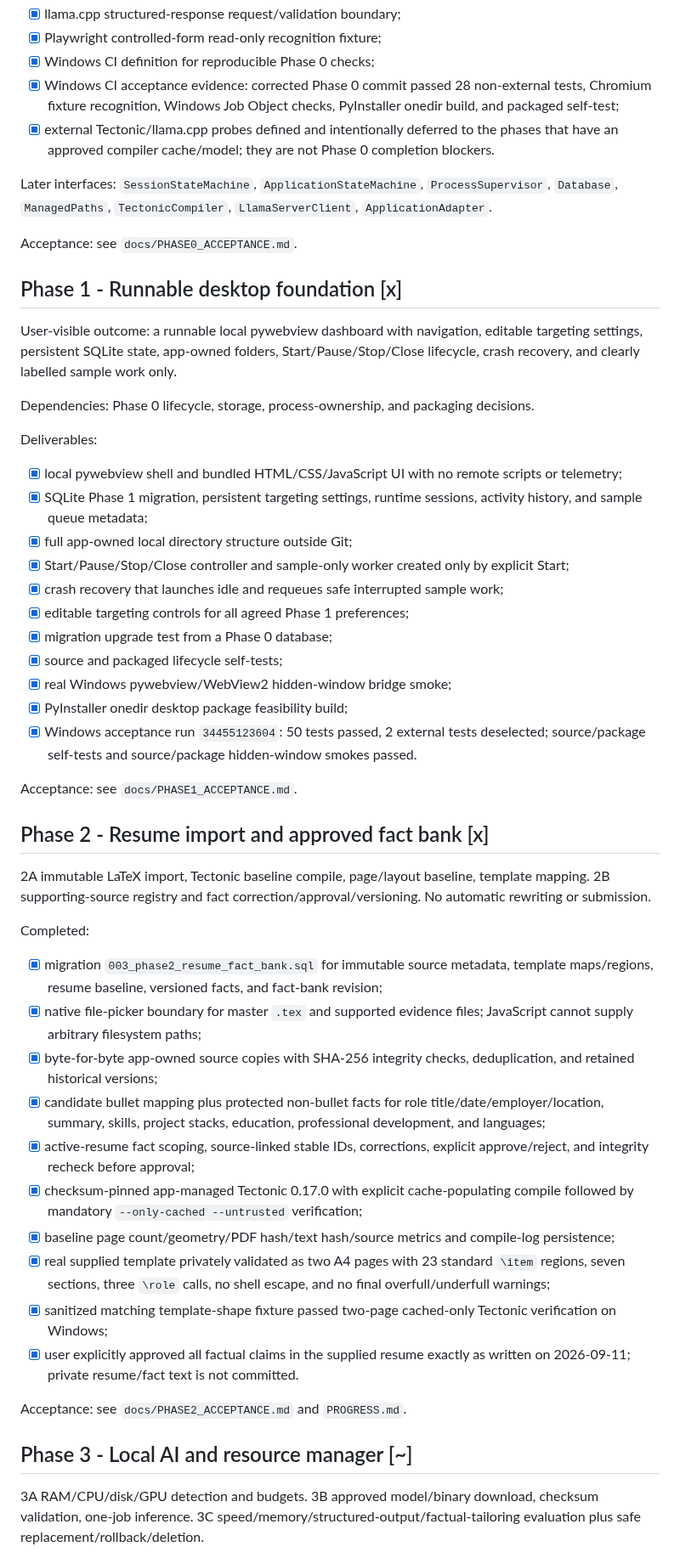
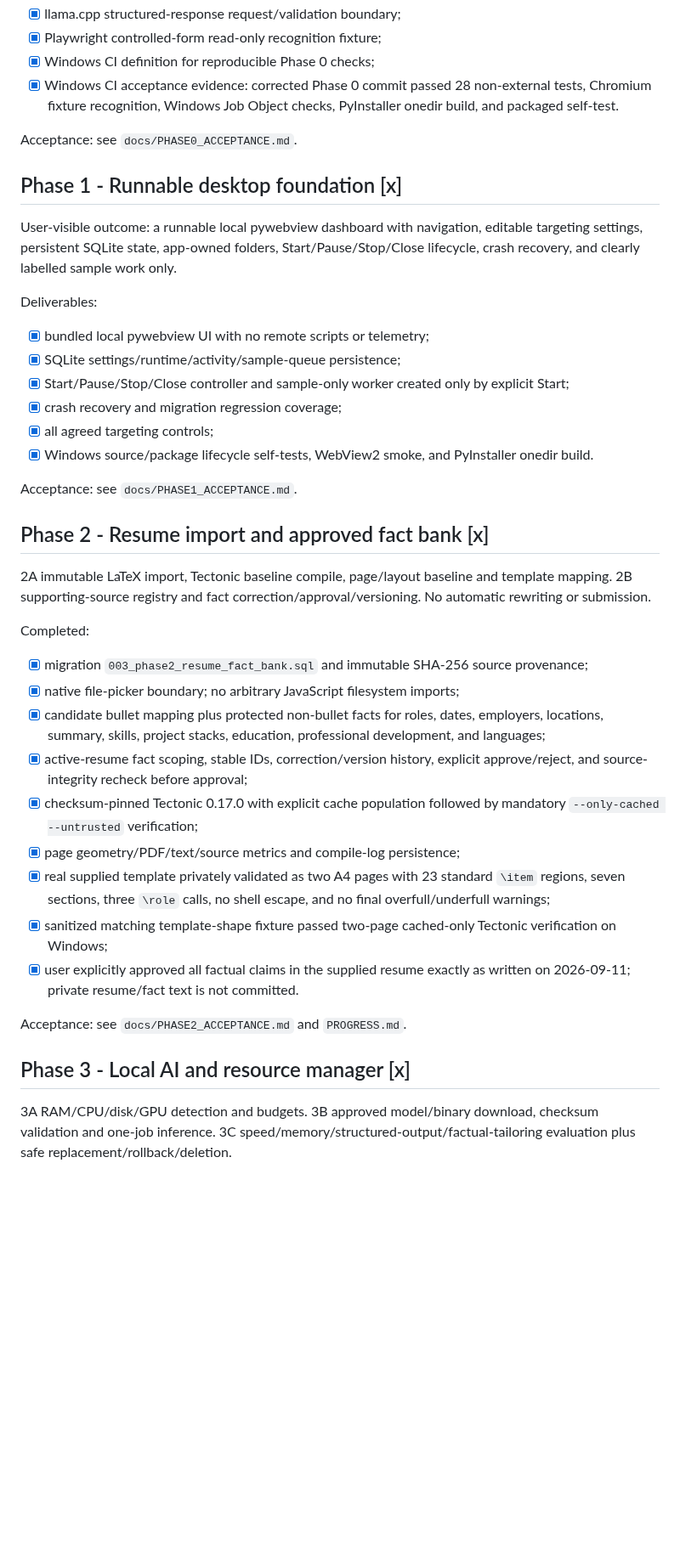
Before and after one commit to AaryaMody1301/jobpilot-local, a Markdown page: ROADMAP.md, the part around one of its changes. Shown at 85% size. Rendered like a GitHub page; blank space fills up the shorter version.

Commit message:
docs: mark phase3 complete after exact-head acceptance

```diff
--- a/ROADMAP.md
+++ b/ROADMAP.md
@@ -20,10 +20,7 @@ Deliverables:
 - [x] llama.cpp structured-response request/validation boundary;
 - [x] Playwright controlled-form read-only recognition fixture;
 - [x] Windows CI definition for reproducible Phase 0 checks;
-- [x] Windows CI acceptance evidence: corrected Phase 0 commit passed 28 non-external tests, Chromium fixture recognition, Windows Job Object checks, PyInstaller onedir build, and packaged self-test;
-- [x] external Tectonic/llama.cpp probes defined and intentionally deferred to the phases that have an approved compiler cache/model; they are not Phase 0 completion blockers.
-
-Later interfaces: `SessionStateMachine`, `ApplicationStateMachine`, `ProcessSupervisor`, `Database`, `ManagedPaths`, `TectonicCompiler`, `LlamaServerClient`, `ApplicationAdapter`.
+- [x] Windows CI acceptance evidence: corrected Phase 0 commit passed 28 non-external tests, Chromium fixture recognition, Windows Job Object checks, PyInstaller onedir build, and packaged self-test.
 
 Acceptance: see `docs/PHASE0_ACCEPTANCE.md`.
 
@@ -31,42 +28,34 @@ Acceptance: see `docs/PHASE0_ACCEPTANCE.md`.
 
 User-visible outcome: a runnable local pywebview dashboard with navigation, editable targeting settings, persistent SQLite state, app-owned folders, Start/Pause/Stop/Close lifecycle, crash recovery, and clearly labelled sample work only.
 
-Dependencies: Phase 0 lifecycle, storage, process-ownership, and packaging decisions.
-
 Deliverables:
-- [x] local pywebview shell and bundled HTML/CSS/JavaScript UI with no remote scripts or telemetry;
-- [x] SQLite Phase 1 migration, persistent targeting settings, runtime sessions, activity history, and sample queue metadata;
-- [x] full app-owned local directory structure outside Git;
+- [x] bundled local pywebview UI with no remote scripts or telemetry;
+- [x] SQLite settings/runtime/activity/sample-queue persistence;
 - [x] Start/Pause/Stop/Close controller and sample-only worker created only by explicit Start;
-- [x] crash recovery that launches idle and requeues safe interrupted sample work;
-- [x] editable targeting controls for all agreed Phase 1 preferences;
-- [x] migration upgrade test from a Phase 0 database;
-- [x] source and packaged lifecycle self-tests;
-- [x] real Windows pywebview/WebView2 hidden-window bridge smoke;
-- [x] PyInstaller onedir desktop package feasibility build;
-- [x] Windows acceptance run `34455123604`: 50 tests passed, 2 external tests deselected; source/package self-tests and source/package hidden-window smokes passed.
+- [x] crash recovery and migration regression coverage;
+- [x] all agreed targeting controls;
+- [x] Windows source/package lifecycle self-tests, WebView2 smoke, and PyInstaller onedir build.
 
 Acceptance: see `docs/PHASE1_ACCEPTANCE.md`.
 
 ## Phase 2 - Resume import and approved fact bank [x]
 
-2A immutable LaTeX import, Tectonic baseline compile, page/layout baseline, template mapping. 2B supporting-source registry and fact correction/approval/versioning. No automatic rewriting or submission.
+2A immutable LaTeX import, Tectonic baseline compile, page/layout baseline and template mapping. 2B supporting-source registry and fact correction/approval/versioning. No automatic rewriting or submission.
 
 Completed:
-- [x] migration `003_phase2_resume_fact_bank.sql` for immutable source metadata, template maps/regions, resume baseline, versioned facts, and fact-bank revision;
-- [x] native file-picker boundary for master `.tex` and supported evidence files; JavaScript cannot supply arbitrary filesystem paths;
-- [x] byte-for-byte app-owned source copies with SHA-256 integrity checks, deduplication, and retained historical versions;
-- [x] candidate bullet mapping plus protected non-bullet facts for role title/date/employer/location, summary, skills, project stacks, education, professional development, and languages;
-- [x] active-resume fact scoping, source-linked stable IDs, corrections, explicit approve/reject, and integrity recheck before approval;
-- [x] checksum-pinned app-managed Tectonic 0.17.0 with explicit cache-populating compile followed by mandatory `--only-cached --untrusted` verification;
-- [x] baseline page count/geometry/PDF hash/text hash/source metrics and compile-log persistence;
+- [x] migration `003_phase2_resume_fact_bank.sql` and immutable SHA-256 source provenance;
+- [x] native file-picker boundary; no arbitrary JavaScript filesystem imports;
+- [x] candidate bullet mapping plus protected non-bullet facts for roles, dates, employers, locations, summary, skills, project stacks, education, professional development, and languages;
+- [x] active-resume fact scoping, stable IDs, correction/version history, explicit approve/reject, and source-integrity recheck before approval;
+- [x] checksum-pinned Tectonic 0.17.0 with explicit cache population followed by mandatory `--only-cached --untrusted` verification;
+- [x] page geometry/PDF/text/source metrics and compile-log persistence;
 - [x] real supplied template privately validated as two A4 pages with 23 standard `\item` regions, seven sections, three `\role` calls, no shell escape, and no final overfull/underfull warnings;
 - [x] sanitized matching template-shape fixture passed two-page cached-only Tectonic verification on Windows;
 - [x] user explicitly approved all factual claims in the supplied resume exactly as written on 2026-09-11; private resume/fact text is not committed.
 
 Acceptance: see `docs/PHASE2_ACCEPTANCE.md` and `PROGRESS.md`.
 
-## Phase 3 - Local AI and resource manager [~]
+## Phase 3 - Local AI and resource manager [x]
 
-3A RAM/CPU/disk/GPU detection and budgets. 3B approved model/binary download, checksum validation, one-job inference. 3C speed/memory/structured-output/factual-tailoring evaluation plus safe replacement/rollback/deletion.
+3A RAM/CPU/disk/GPU detection and budgets. 3B approved model/binary download, checksum validation and one-job inference. 3C speed/memory/structured-output/factual-tailoring evaluation plus safe replacement/rollback/deletion.
 
```
Also changed, not shown: other parts of ROADMAP.md (+7 -7 lines).
